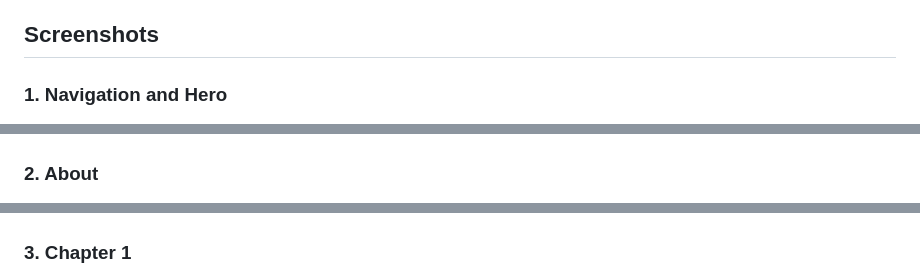
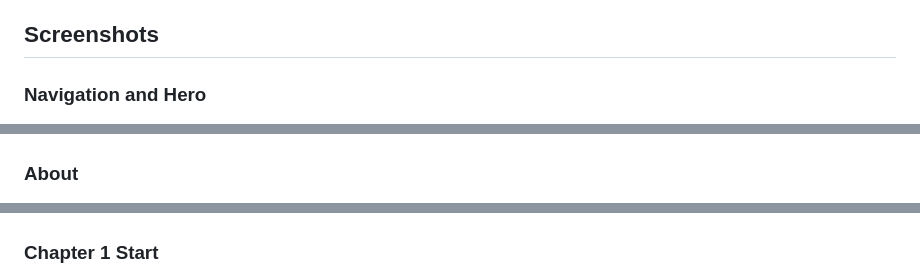
Before and after one commit to danielmuntyanu/ex-git-and-github-little-red-riding-hood, a Markdown page: README.md, 3 parts joined by grey strips. Drawn GitHub-style.

```diff
--- a/README.md
+++ b/README.md
@@ -36,10 +39,10 @@ con un final muy aterrador (no para niños).
 ## Screenshots
 
-### 1. Navigation and Hero
+### Navigation and Hero
 ![Hero Section](assets/images/screenshots/hero.jpeg)
 
-### 2. About
+### About
 ![About Section](assets/images/screenshots/about.jpeg)
 
-### 3. Chapter 1
+### Chapter 1 Start
 ![Chapter 1 Section](assets/images/screenshots/chapter.jpeg)
```
Also changed, not shown: other parts of README.md (+8 -5 lines).
